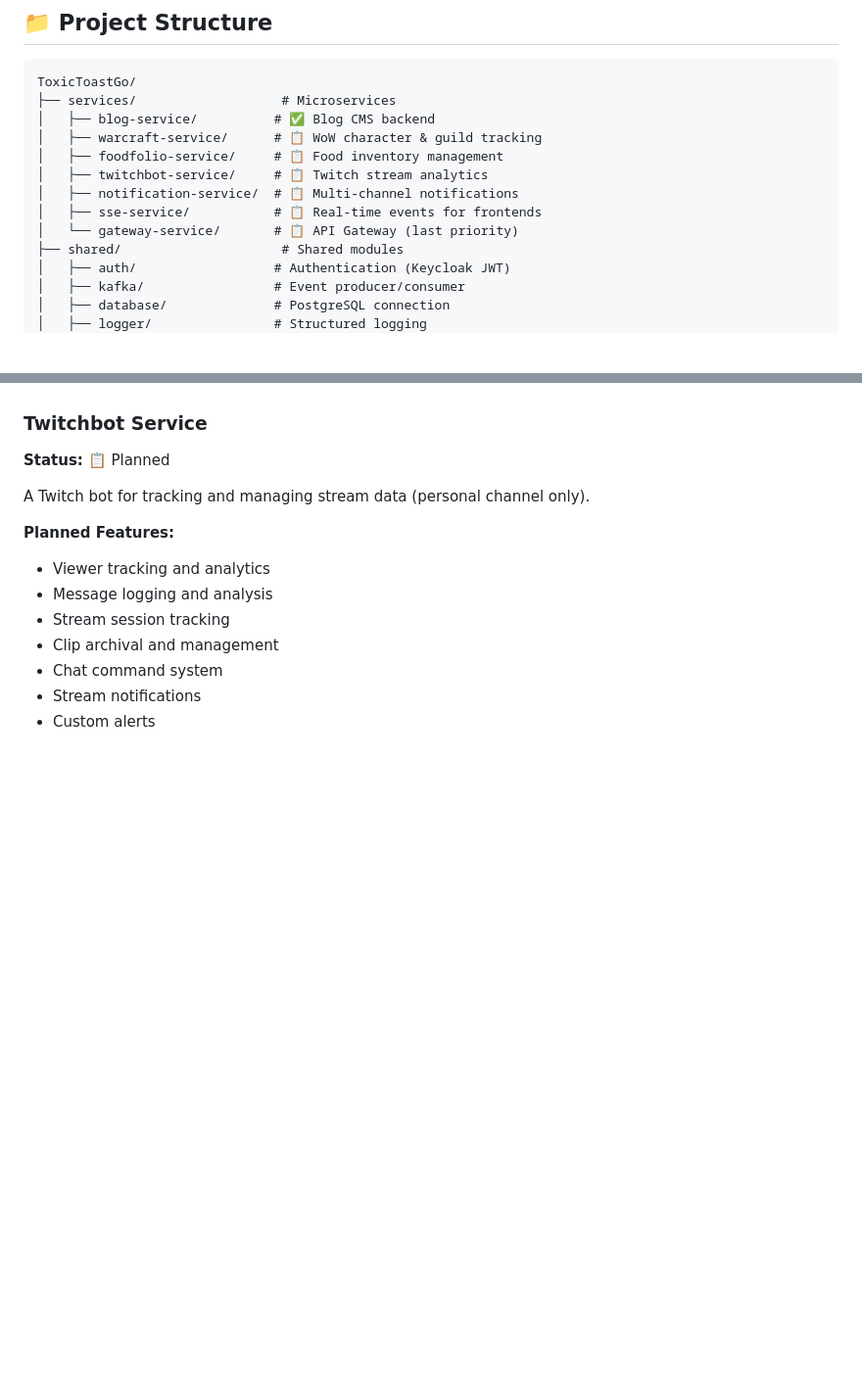
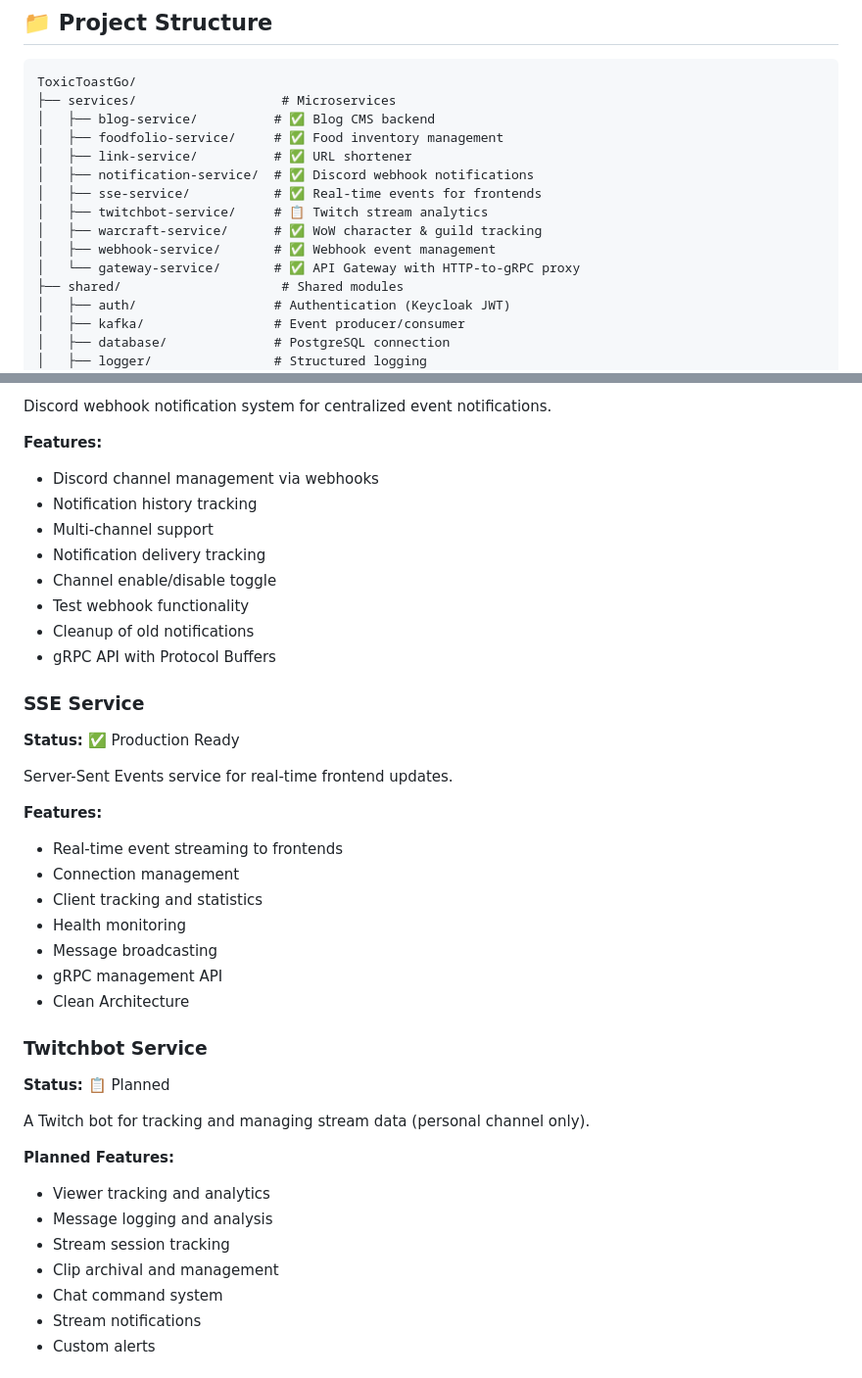
Before and after one commit to ToxicToast/ToxicToastTV, a Markdown page: README.md, 2 parts joined by grey strips. Shown at 98% size. GitHub-like rendering; blank space fills up the shorter version.

```diff
--- a/README.md
+++ b/README.md
@@ -19,12 +19,14 @@ This is a **Go monorepo** using Go workspaces, containing multiple microservices
 ToxicToastGo/
 ├── services/                   # Microservices
 │   ├── blog-service/          # ✅ Blog CMS backend
-│   ├── warcraft-service/      # 📋 WoW character & guild tracking
-│   ├── foodfolio-service/     # 📋 Food inventory management
+│   ├── foodfolio-service/     # ✅ Food inventory management
+│   ├── link-service/          # ✅ URL shortener
+│   ├── notification-service/  # ✅ Discord webhook notifications
+│   ├── sse-service/           # ✅ Real-time events for frontends
 │   ├── twitchbot-service/     # 📋 Twitch stream analytics
-│   ├── notification-service/  # 📋 Multi-channel notifications
-│   ├── sse-service/           # 📋 Real-time events for frontends
-│   └── gateway-service/       # 📋 API Gateway (last priority)
+│   ├── warcraft-service/      # ✅ WoW character & guild tracking
+│   ├── webhook-service/       # ✅ Webhook event management
+│   └── gateway-service/       # ✅ API Gateway with HTTP-to-gRPC proxy
 ├── shared/                     # Shared modules
 │   ├── auth/                  # Authentication (Keycloak JWT)
 │   ├── kafka/                 # Event producer/consumer
@@ -82,3 +122,28 @@ A custom food inventory management system inspired by Grocy, focused on food ite
+Discord webhook notification system for centralized event notifications.
+
+**Features:**
+- Discord channel management via webhooks
+- Notification history tracking
+- Multi-channel support
+- Notification delivery tracking
+- Channel enable/disable toggle
+- Test webhook functionality
+- Cleanup of old notifications
+- gRPC API with Protocol Buffers
+
+### SSE Service
+**Status:** ✅ Production Ready
+
+Server-Sent Events service for real-time frontend updates.
+
+**Features:**
+- Real-time event streaming to frontends
+- Connection management
+- Client tracking and statistics
+- Health monitoring
+- Message broadcasting
+- gRPC management API
+- Clean Architecture
 
 ### Twitchbot Service
 **Status:** 📋 Planned
```
Also changed, not shown: other parts of README.md (+98 -66 lines).
